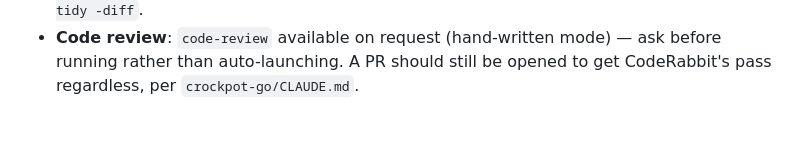
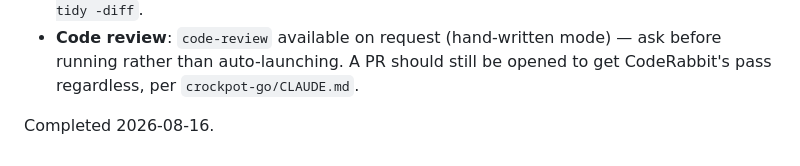
Before and after one commit to franciskershaw/crockpot-go, a Markdown page: docs/handoffs/CROC-006.md, the part around the change. Drawn GitHub-style; blank space fills up the shorter version.

```diff
--- a/docs/handoffs/CROC-006.md
+++ b/docs/handoffs/CROC-006.md
@@ -254,3 +254,5 @@ whatever triggers the refresh-retry behavior.
   mode) — ask before running rather than auto-launching. A PR should
   still be opened to get CodeRabbit's pass regardless, per
   `crockpot-go/CLAUDE.md`.
+
+Completed 2026-08-16.
```
Also changed, not shown: LESSONS.md (+14 -0 lines), docs/specs/master-spec.md (+2 -2 lines).
